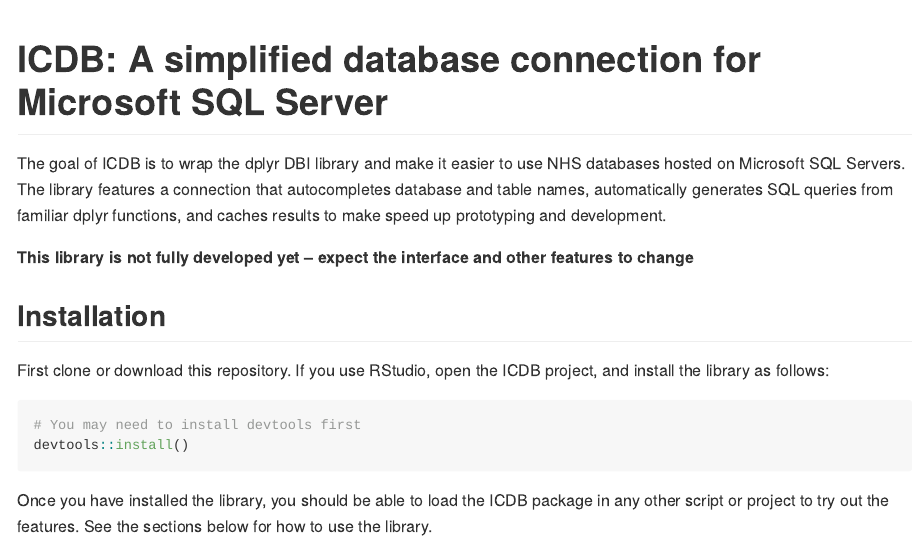
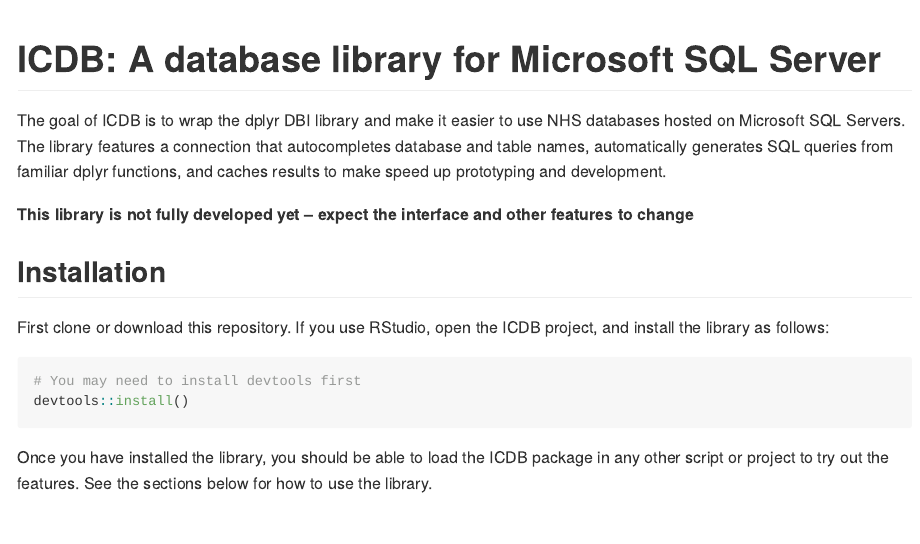
Before and after one commit to jrs0/icdb, an R Markdown document (README.Rmd): the page in a window 1100 px wide, from its top. The pictures show the output file README.md that the author committed with the source, drawn offline in the style of GitHub.

Commit message:
Updated readme

````diff
--- a/README.Rmd
+++ b/README.Rmd
@@ -13,7 +13,7 @@
 )
 ```
 
-# ICDB: A simplified database connection for Microsoft SQL Server
+# ICDB: A database library for Microsoft SQL Server
 
 <!-- badges: start -->
 <!-- badges: end -->
````
Also changed, not shown: README.md.
